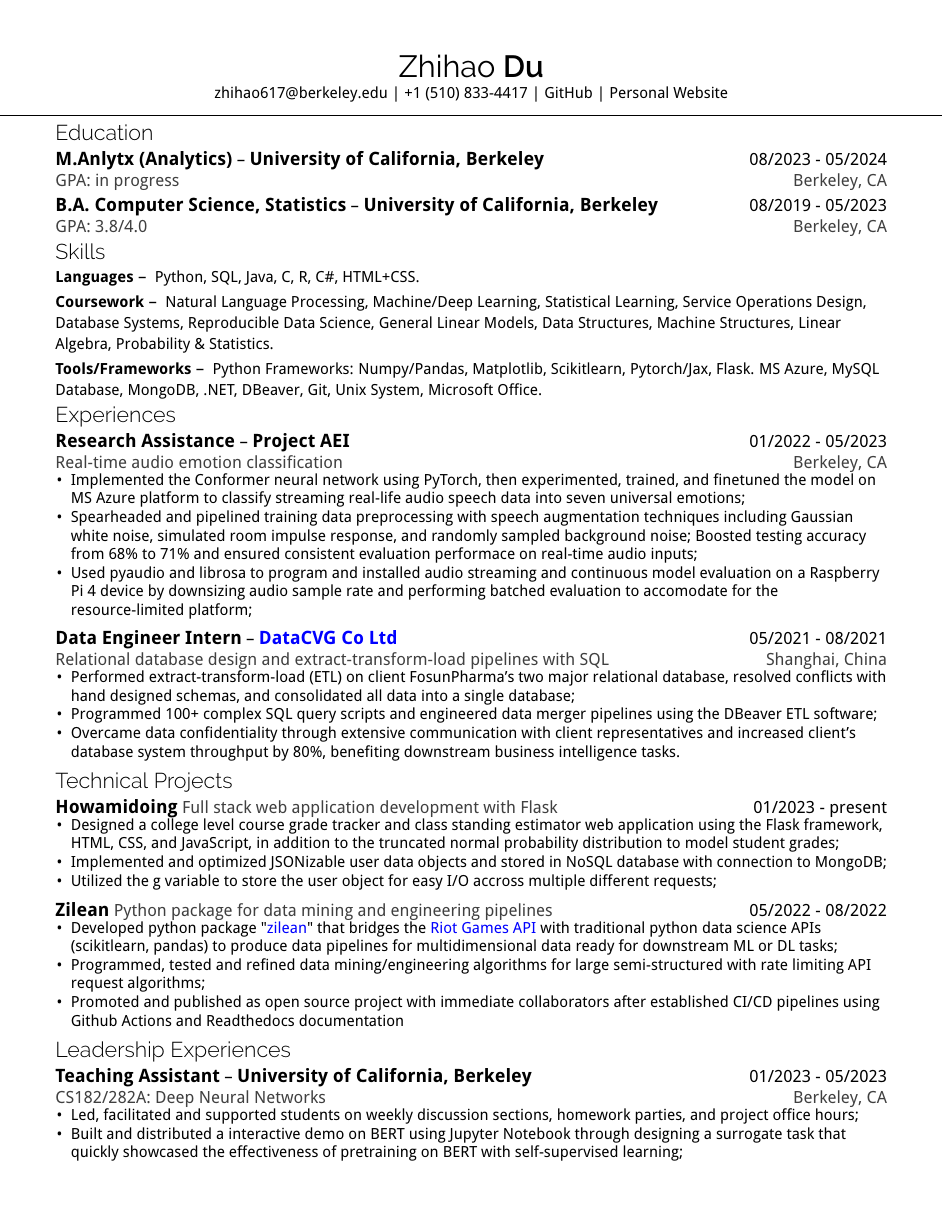
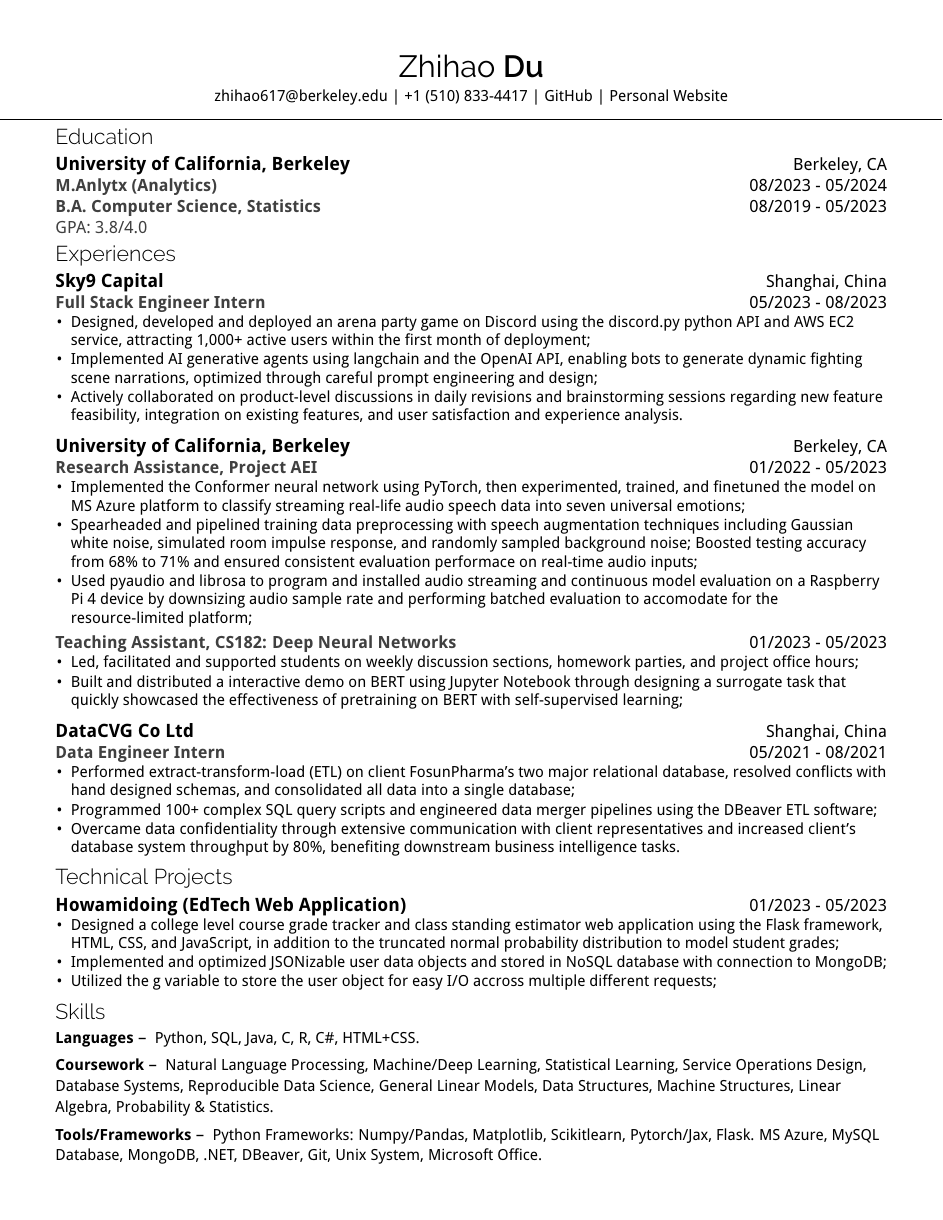
Before and after one commit to JohnsonJDDJ/resume, a LaTeX CV (professional/resume.tex, which reads professional/inputs/education.tex, professional/inputs/experience.tex, professional/inputs/leadership.tex): the whole page. Compiled offline with pdfLaTeX.

Commit message:
mid scale format revise and sky9capital

```diff
--- a/professional/inputs/education.tex
+++ b/professional/inputs/education.tex
@@ -1,2 +1,2 @@
-\education{08/2023}{05/2024}{M.Anlytx (Analytics)}{University of California, Berkeley}{Berkeley, CA}{in progress}
-\education{08/2019}{05/2023}{B.A. Computer Science, Statistics}{University of California, Berkeley}{Berkeley, CA}{3.8/4.0}
+\education{08/2023}{05/2024}{M.Anlytx (Analytics)}{University of California, Berkeley}{Berkeley, CA}{}
+\education{08/2019}{05/2023}{B.A. Computer Science, Statistics}{}{Berkeley, CA}{3.8/4.0}
--- a/professional/inputs/experience.tex
+++ b/professional/inputs/experience.tex
@@ -1,4 +1,13 @@
-\experience{01/2022}{05/2023}{Research Assistance}{Project AEI}{Berkeley, CA}{Real-time audio emotion classification}
+\experience{05/2023}{08/2023}{Sky9 Capital}{Full Stack Engineer Intern}{Shanghai, China}
+\itemdetails{
+    \begin{itemize}[itemsep=-4pt, leftmargin=10pt]
+        \item Designed, developed and deployed an arena party game on Discord using the discord.py python API and AWS EC2 service, attracting 1,000+ active users within the first month of deployment;
+        \item Implemented AI generative agents using langchain and the OpenAI API, enabling bots to generate dynamic fighting scene narrations, optimized through careful prompt engineering and design;
+        \item Actively collaborated on product-level discussions in daily revisions and brainstorming sessions regarding new feature feasibility, integration on existing features, and user satisfaction and experience analysis.
+    \end{itemize}
+}
+
+\experience{01/2022}{05/2023}{University of California, Berkeley}{Research Assistance, Project AEI}{Berkeley, CA}
 \itemdetails{
     \begin{itemize}[itemsep=-4pt, leftmargin=10pt]
         \item Implemented the Conformer neural network using PyTorch, then experimented, trained, and finetuned the model on MS Azure platform to classify streaming real-life audio speech data into seven universal emotions;
@@ -7,7 +16,15 @@
     \end{itemize}
 }
 
-\experience{05/2021}{08/2021}{Data Engineer Intern} {\href{https://www.datacvg.com/}{\textcolor{blue}{DataCVG Co Ltd}}}{Shanghai, China}{Relational database design and extract-transform-load pipelines with SQL}
+\experience{01/2023}{05/2023}{}{Teaching Assistant, CS182: Deep Neural Networks}{Berkeley, CA}
+\itemdetails{
+    \begin{itemize}[itemsep=-4pt, leftmargin=10pt]
+        \item Led, facilitated and supported students on weekly discussion sections, homework parties, and project office hours;
+        \item Built and distributed a interactive demo on BERT using Jupyter Notebook through designing a surrogate task that quickly showcased the effectiveness of pretraining on BERT with self-supervised learning;
+    \end{itemize}
+}
+
+\experience{05/2021}{08/2021}{DataCVG Co Ltd}{Data Engineer Intern}{Shanghai, China}
 \itemdetails{
     \begin{itemize}[itemsep=-4pt, leftmargin=10pt]
         \item Performed extract-transform-load (ETL) on client FosunPharma's two major relational database, resolved conflicts with hand designed schemas, and consolidated all data into a single database;
--- a/professional/inputs/leadership.tex
+++ /dev/null
@@ -1,7 +0,0 @@
-\experience{01/2023}{05/2023}{Teaching Assistant}{University of California, Berkeley}{Berkeley, CA}{CS182/282A: Deep Neural Networks}
-\itemdetails{
-    \begin{itemize}[itemsep=-4pt, leftmargin=10pt]
-        \item Led, facilitated and supported students on weekly discussion sections, homework parties, and project office hours;
-        \item Built and distributed a interactive demo on BERT using Jupyter Notebook through designing a surrogate task that quickly showcased the effectiveness of pretraining on BERT with self-supervised learning;
-    \end{itemize}
-}
--- a/professional/inputs/projects.tex
+++ b/professional/inputs/projects.tex
@@ -1,5 +1,5 @@
 % [SWD] Flask
-\project{01/2023}{present}{Howamidoing}{Full stack web application development with Flask}
+\project{01/2023}{05/2023}{Howamidoing (EdTech Web Application)}
 \itemdetails{
     \begin{itemize}[itemsep=-4pt, leftmargin=10pt]
         \item Designed a college level course grade tracker and class standing estimator web application using the Flask framework, HTML, CSS, and JavaScript, in addition to the truncated normal probability distribution to model student grades;
@@ -16,12 +16,13 @@
 %         \item Demonstrated key merits of PINNs using minimal compute and memory requirement, achieved outstanding distributivity and reproducibility.
 %     \end{itemize}
 % }
+
 % [SWD + DS] Zilean
-\project{05/2022}{08/2022}{Zilean}{Python package for data mining and engineering pipelines}
-\itemdetails{
-    \begin{itemize}[itemsep=-4pt, leftmargin=10pt]
-        \item Developed python package "\href{https://pypi.org/project/zilean/}{\textcolor{blue}{zilean}}" that bridges the  \href{https://developer.riotgames.com/apis}{\textcolor{blue}{Riot Games API}} with traditional python data science APIs (scikitlearn, pandas) to produce data pipelines for multidimensional data ready for downstream ML or DL tasks;
-        \item Programmed, tested and refined data mining/engineering algorithms for large semi-structured with rate limiting API request algorithms;
-        \item Promoted and published as open source project with immediate collaborators after established CI/CD pipelines using Github Actions and Readthedocs documentation
-    \end{itemize}
-}
+% \project{05/2022}{08/2022}{Zilean}{Python package for data mining and engineering pipelines}
+% \itemdetails{
+%     \begin{itemize}[itemsep=-4pt, leftmargin=10pt]
+%         \item Developed python package "\href{https://pypi.org/project/zilean/}{\textcolor{blue}{zilean}}" that bridges the  \href{https://developer.riotgames.com/apis}{\textcolor{blue}{Riot Games API}} with traditional python data science APIs (scikitlearn, pandas) to produce data pipelines for multidimensional data ready for downstream ML or DL tasks;
+%         \item Programmed, tested and refined data mining/engineering algorithms for large semi-structured with rate limiting API request algorithms;
+%         \item Promoted and published as open source project with immediate collaborators after established CI/CD pipelines using Github Actions and Readthedocs documentation
+%     \end{itemize}
+% }
--- a/professional/resume.cls
+++ b/professional/resume.cls
@@ -39,14 +39,24 @@
 % Draw a line that separates header and body.
 \newcommand{\headerline}{\vspace{-1\baselineskip}\noindent\makebox[\linewidth]{\rule{\paperwidth}{0.4pt}}\\}
 
-% \education{from date}{to date}{degree}{institution}{location}{grade}
+% \education{from date}{to date}{degree}{institution}{location}{Other information}
 % Education information
 \newcommand{\education}[6]{
     \vspace{-0.5\baselineskip}%
     \noindent
     \begin{flushleft}
-    {\fontsize{12}{14}\textbf{#3}} -- {\fontsize{12}{14}\textbf{#4}}\hfill #1 - #2\\%
-    {\color[HTML]{404040}GPA: #6\hfill #5}\\%
+    \ifx\empty#4\empty
+        \vspace{-0.3\baselineskip}%
+        {\color[HTML]{404040}\textbf{#3}}\hfill #1 - #2\\%
+    \else
+        {\fontsize{12}{14}\textbf{#4}}\hfill #5\\%
+        {\color[HTML]{404040}\textbf{#3}}\hfill #1 - #2\\%
+    \fi
+    \ifx\empty#6\empty
+        \vspace{0\baselineskip}%
+    \else
+        {\color[HTML]{404040}GPA: #6}\\%
+    \fi
     \end{flushleft}
     \vspace{-0.5\baselineskip}%
 }
@@ -60,23 +70,28 @@
     \vspace{-0.5\baselineskip}
 }
 
-% \experience{from date}{to date}{title}{company}{location}{short description}
+% \experience{from date}{to date}{company}{title}{location}
 % Professional/Academic/Volunteer experience
-\newcommand{\experience}[6]{
+\newcommand{\experience}[5]{
     \vspace{-0.5\baselineskip}%
     \noindent
     \begin{flushleft}
-    {\fontsize{12}{14}\textbf{#3}} -- {\fontsize{12}{14}\textbf{#4}}\hfill #1 - #2\\%
-    {\color[HTML]{404040}#6\hfill #5}\\%
+    \ifx\empty#3\empty
+        \vspace{-0.3\baselineskip}%
+        {\color[HTML]{404040}\textbf{#4}}\hfill #1 - #2\\%
+    \else
+        {\fontsize{12}{14}\textbf{#3}}\hfill #5\\%
+        {\color[HTML]{404040}\textbf{#4}}\hfill #1 - #2\\%
+    \fi
     \end{flushleft}
 }
 
-% \project{from date}{to date}{title}{short description}
-\newcommand{\project}[4]{
+% \project{from date}{to date}{title}
+\newcommand{\project}[3]{
     \vspace{-0.5\baselineskip}%
     \noindent
     \begin{flushleft}
-    {\fontsize{12}{14}\textbf{#3}} {\color[HTML]{404040}#4}\hfill #1 - #2\\%
+    {\fontsize{12}{14}\textbf{#3}}\hfill #1 - #2\\%
     \end{flushleft}
 }
 
--- a/professional/resume.tex
+++ b/professional/resume.tex
@@ -3,6 +3,7 @@
 \usepackage{enumitem}
 \usepackage{multicol}
 \usepackage{geometry}
+\usepackage{changepage}
 \geometry{top=0.5in, left=0.5in, right=0.5in, bottom=0.5in}
 
 \begin{document}
@@ -28,10 +29,6 @@
 
 \input{inputs/education.tex}
 
-\section{Skills}
-
-\input{inputs/skills.tex}
-
 \section{Experiences}
 
 \input{inputs/experience.tex}
@@ -40,8 +37,8 @@
 
 \input{inputs/projects.tex}
 
-\section{Leadership Experiences}
+\section{Skills}
 
-\input{inputs/leadership.tex}
+\input{inputs/skills.tex}
 
 \end{document}
```
Also changed, not shown: professional/resume.pdf, 2 other files.
